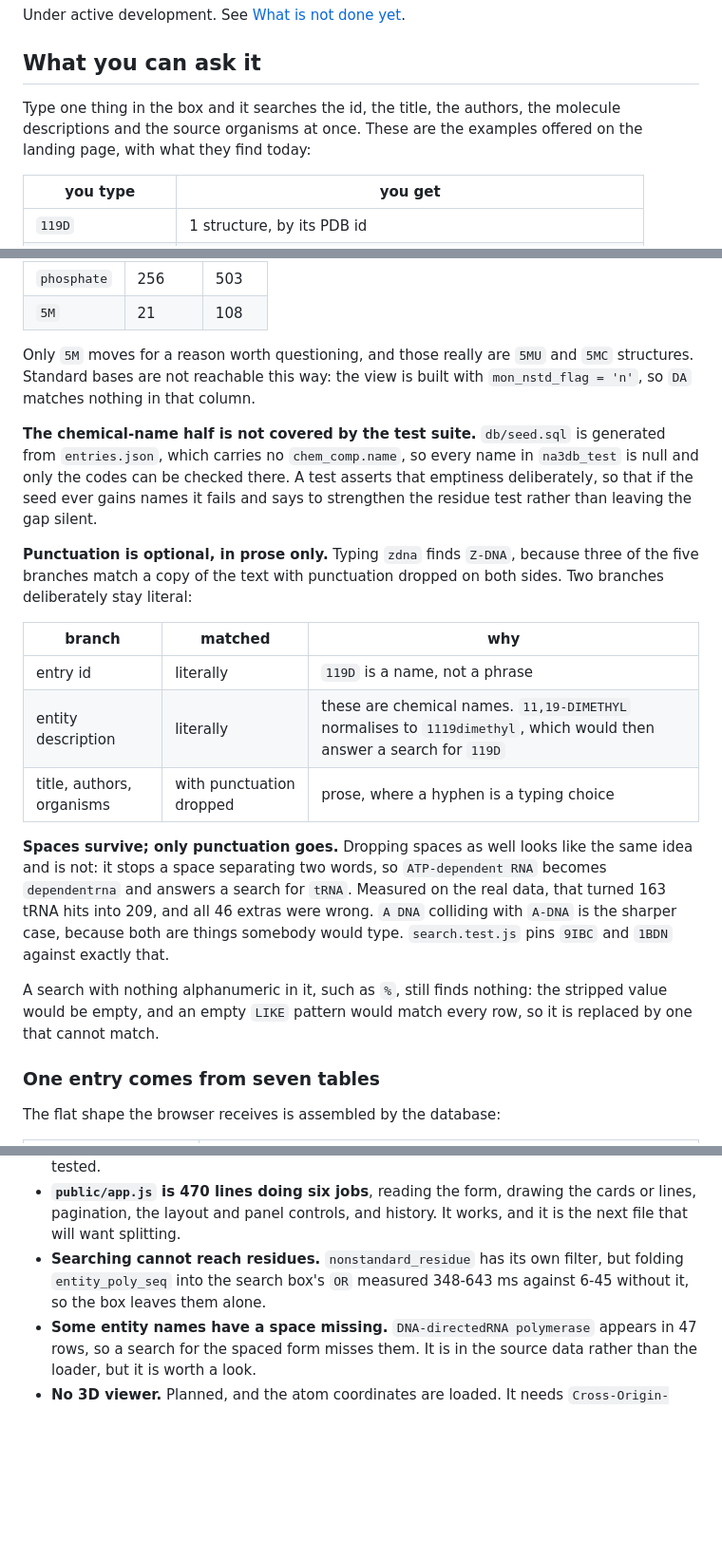
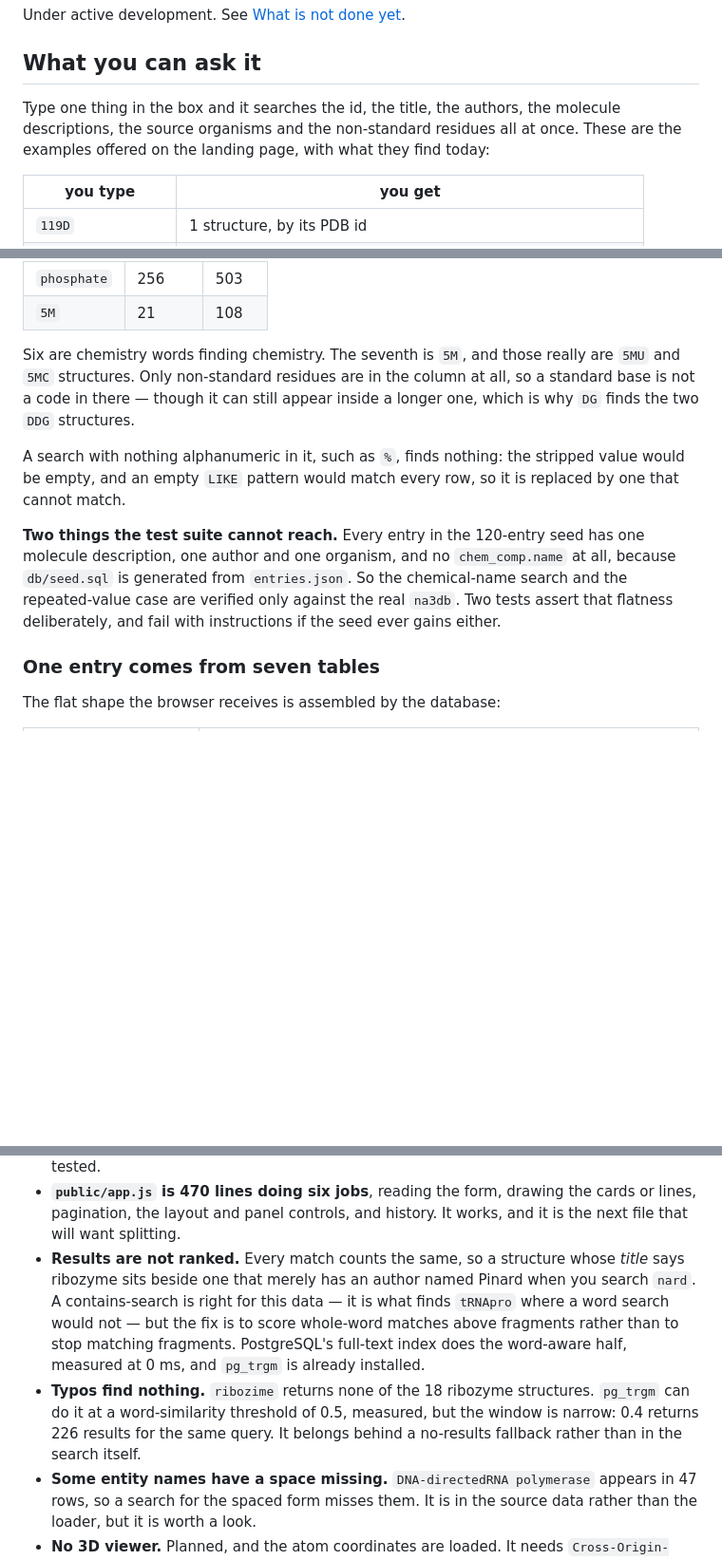
Before and after one commit to AmritPatra56/NA3DB, a Markdown page: README.md, 3 parts joined by grey strips. Shown at 95% size. Drawn GitHub-style; blank space fills up the shorter version.

```diff
--- a/README.md
+++ b/README.md
@@ -17,8 +17,9 @@ Under active development. See [What is not done yet](#what-is-not-done-yet).
 ## What you can ask it
 
 Type one thing in the box and it searches the id, the title, the authors, the
-molecule descriptions and the source organisms at once. These are the examples
-offered on the landing page, with what they find today:
+molecule descriptions, the source organisms and the non-standard residues all
+at once. These are the examples offered on the landing page, with what they
+find today:
 
 | you type | you get |
 | --- | --- |
@@ -579,38 +607,22 @@ matching loosely, measured across nineteen ordinary searches:
 | `phosphate` | 256 | 503 |
 | `5M` | 21 | 108 |
 
-Only `5M` moves for a reason worth questioning, and those really are `5MU` and
-`5MC` structures. Standard bases are not reachable this way: the view is built
-with `mon_nstd_flag = 'n'`, so `DA` matches nothing in that column.
+Six are chemistry words finding chemistry. The seventh is `5M`, and those
+really are `5MU` and `5MC` structures. Only non-standard residues are in the
+column at all, so a standard base is not a code in there — though it can
+still appear inside a longer one, which is why `DG` finds the two `DDG`
+structures.
 
-**The chemical-name half is not covered by the test suite.** `db/seed.sql` is
-generated from `entries.json`, which carries no `chem_comp.name`, so every
-name in `na3db_test` is null and only the codes can be checked there. A test
-asserts that emptiness deliberately, so that if the seed ever gains names it
-fails and says to strengthen the residue test rather than leaving the gap
-silent.
-
-**Punctuation is optional, in prose only.** Typing `zdna` finds `Z-DNA`,
-because three of the five branches match a copy of the text with punctuation
-dropped on both sides. Two branches deliberately stay literal:
-
-| branch | matched | why |
-| --- | --- | --- |
-| entry id | literally | `119D` is a name, not a phrase |
-| entity description | literally | these are chemical names. `11,19-DIMETHYL` normalises to `1119dimethyl`, which would then answer a search for `119D` |
-| title, authors, organisms | with punctuation dropped | prose, where a hyphen is a typing choice |
-
-**Spaces survive; only punctuation goes.** Dropping spaces as well looks like
-the same idea and is not: it stops a space separating two words, so
-`ATP-dependent RNA` becomes `dependentrna` and answers a search for `tRNA`.
-Measured on the real data, that turned 163 tRNA hits into 209, and all 46
-extras were wrong. `A DNA` colliding with `A-DNA` is the sharper case, because
-both are things somebody would type. `search.test.js` pins `9IBC` and `1BDN`
-against exactly that.
-
-A search with nothing alphanumeric in it, such as `%`, still finds nothing: the
+A search with nothing alphanumeric in it, such as `%`, finds nothing: the
 stripped value would be empty, and an empty `LIKE` pattern would match every
 row, so it is replaced by one that cannot match.
+
+**Two things the test suite cannot reach.** Every entry in the 120-entry seed
+has one molecule description, one author and one organism, and no
+`chem_comp.name` at all, because `db/seed.sql` is generated from
+`entries.json`. So the chemical-name search and the repeated-value case are
+verified only against the real `na3db`. Two tests assert that flatness
+deliberately, and fail with instructions if the seed ever gains either.
 
 ### One entry comes from seven tables
 
@@ -904,9 +916,18 @@ host needs real storage rather than a default volume.
 - **`public/app.js` is 470 lines doing six jobs**, reading the form, drawing
   the cards or lines, pagination, the layout and panel controls, and history.
   It works, and it is the next file that will want splitting.
-- **Searching cannot reach residues.** `nonstandard_residue` has its own filter,
-  but folding `entity_poly_seq` into the search box's `OR` measured 348-643 ms
-  against 6-45 without it, so the box leaves them alone.
+- **Results are not ranked.** Every match counts the same, so a structure
+  whose *title* says ribozyme sits beside one that merely has an author named
+  Pinard when you search `nard`. A contains-search is right for this data —
+  it is what finds `tRNApro` where a word search would not — but the fix is
+  to score whole-word matches above fragments rather than to stop matching
+  fragments. PostgreSQL's full-text index does the word-aware half, measured
+  at 0 ms, and `pg_trgm` is already installed.
+- **Typos find nothing.** `ribozime` returns none of the 18 ribozyme
+  structures. `pg_trgm` can do it at a word-similarity threshold of 0.5,
+  measured, but the window is narrow: 0.4 returns 226 results for the same
+  query. It belongs behind a no-results fallback rather than in the search
+  itself.
 - **Some entity names have a space missing.** `DNA-directedRNA polymerase`
   appears in 47 rows, so a search for the spaced form misses them. It is in the
   source data rather than the loader, but it is worth a look.
```
Also changed, not shown: other parts of README.md (+61 -34 lines).
